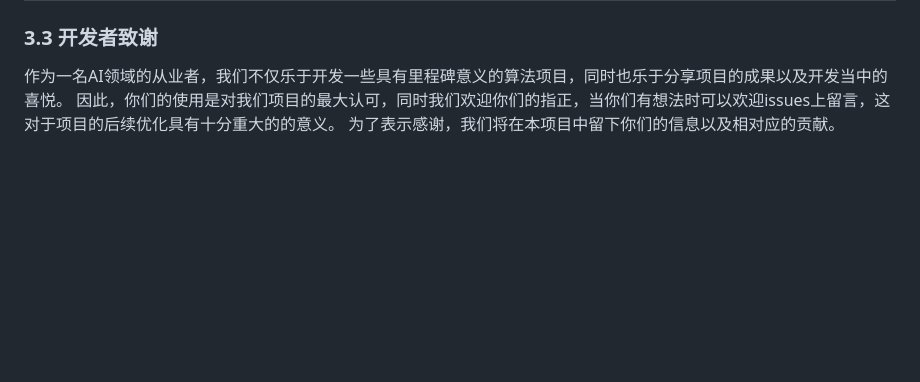
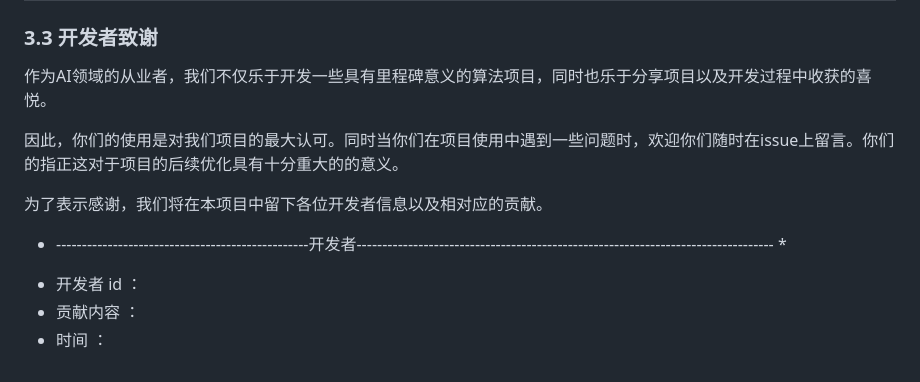
Before and after one commit to babysor/MockingBird, a Markdown page: README-LINUX-CN.md, the part around the change. Drawn GitHub-style; blank space fills up the shorter version.

```diff
--- a/README-LINUX-CN.md
+++ b/README-LINUX-CN.md
@@ -213,6 +213,13 @@ python vocoder_train.py <name> <datasets_root> \
 
 ### 3.3 开发者致谢
 
-作为一名AI领域的从业者，我们不仅乐于开发一些具有里程碑意义的算法项目，同时也乐于分享项目的成果以及开发当中的喜悦。
-因此，你们的使用是对我们项目的最大认可，同时我们欢迎你们的指正，当你们有想法时可以欢迎issues上留言，这对于项目的后续优化具有十分重大的的意义。
-为了表示感谢，我们将在本项目中留下你们的信息以及相对应的贡献。
+作为AI领域的从业者，我们不仅乐于开发一些具有里程碑意义的算法项目，同时也乐于分享项目以及开发过程中收获的喜悦。
+
+因此，你们的使用是对我们项目的最大认可。同时当你们在项目使用中遇到一些问题时，欢迎你们随时在issue上留言。你们的指正这对于项目的后续优化具有十分重大的的意义。
+
+为了表示感谢，我们将在本项目中留下各位开发者信息以及相对应的贡献。
+
+* -------------------------------------------------开发者--------------------------------------------------------------------------------- *
+- 开发者 id ：
+- 贡献内容  ：
+- 时间      ：
```
